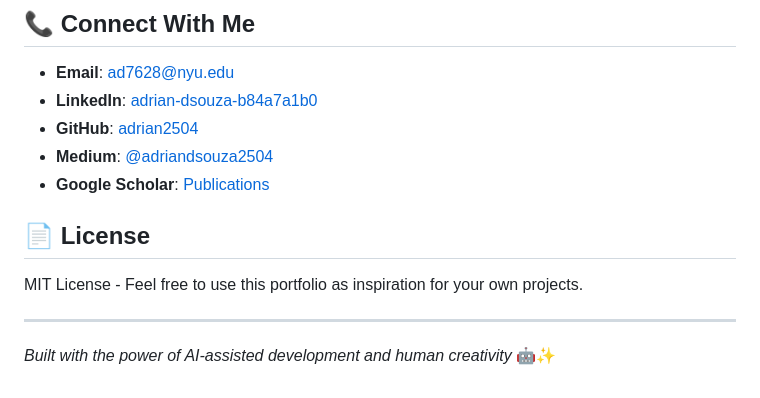
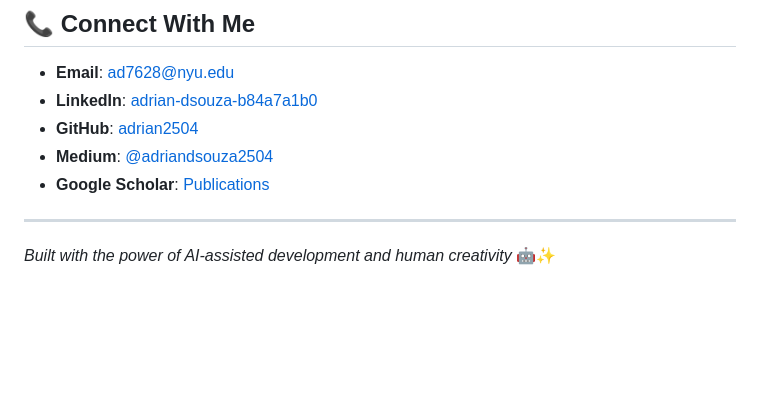
Before and after one commit to adrian2504/technical-portfolio, a Markdown page: README.md, the part around the change. Rendered like a GitHub page; blank space fills up the shorter version.

Commit message:
Update README.md
Removed the license section from the README.

```diff
--- a/README.md
+++ b/README.md
@@ -240,9 +240,6 @@ The skills and insights gained from this workshop have influenced my approach to
 - **Medium**: [@adriandsouza2504](https://medium.com/@adriandsouza2504)
 - **Google Scholar**: [Publications](https://scholar.google.com/citations?user=BNNmjZ0AAAAJ&hl)
 
-## 📄 License
-
-MIT License - Feel free to use this portfolio as inspiration for your own projects.
 
 ---
 
```
